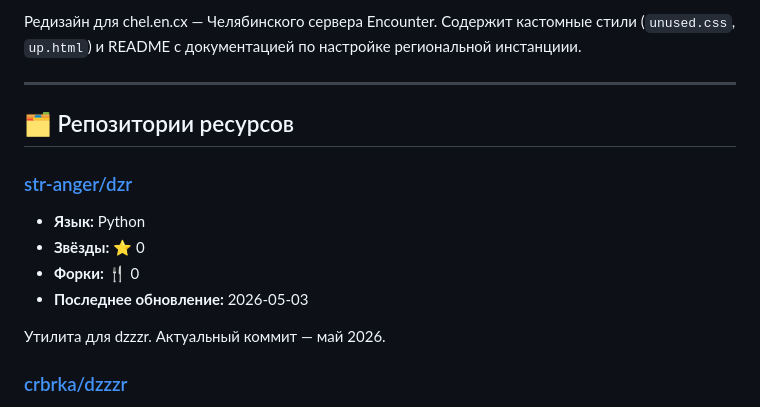
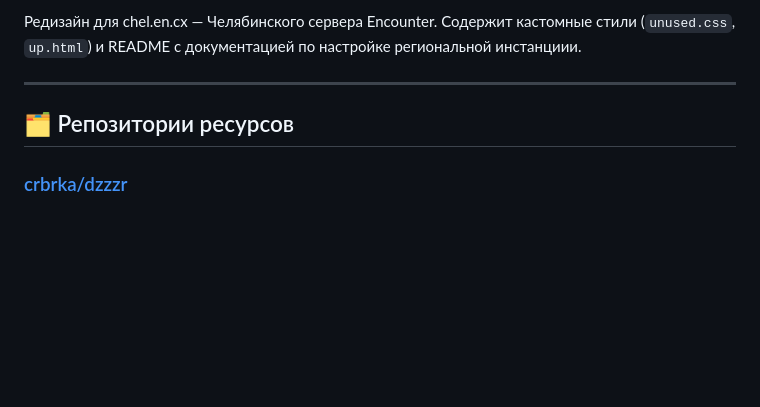
Before and after one commit to skrashevich/awesome-encx, a Markdown page: README.md, the part around the change. GitHub-like rendering; blank space fills up the shorter version.

Commit message:
auto: update README.md with 27 projects

```diff
--- a/README.md
+++ b/README.md
@@ -242,15 +242,6 @@ IPython Notebooks для анализа данных городской игры
 
 ## 🗂 Репозитории ресурсов
 
-### [str-anger/dzr](https://github.com/str-anger/dzr)
-
-- **Язык:** Python
-- **Звёзды:** ⭐ 0
-- **Форки:** 🍴 0
-- **Последнее обновление:** 2026-05-03
-
-Утилита для dzzzr. Актуальный коммит — май 2026.
-
 ### [crbrka/dzzzr](https://github.com/crbrka/dzzzr)
 
 - **Язык:** Python
```
